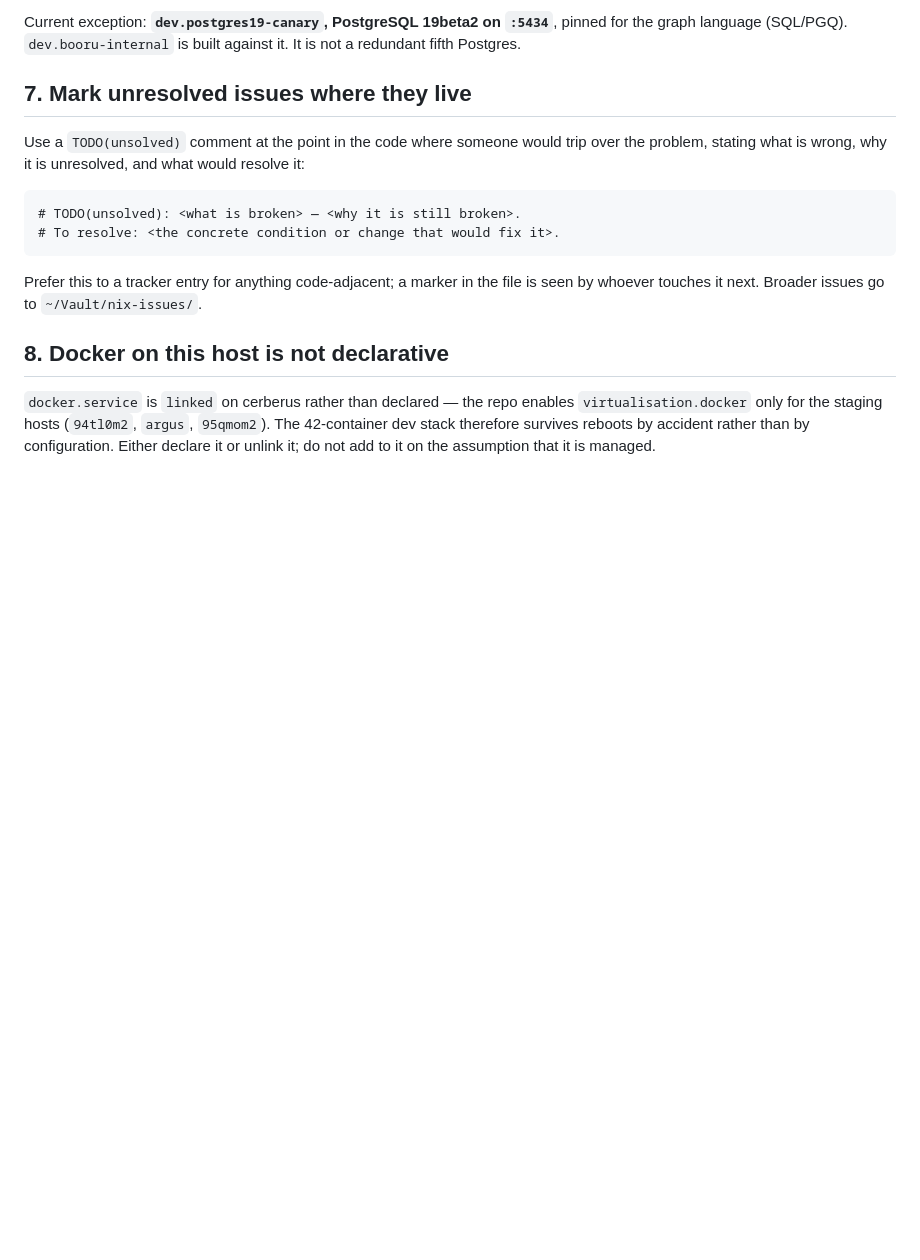
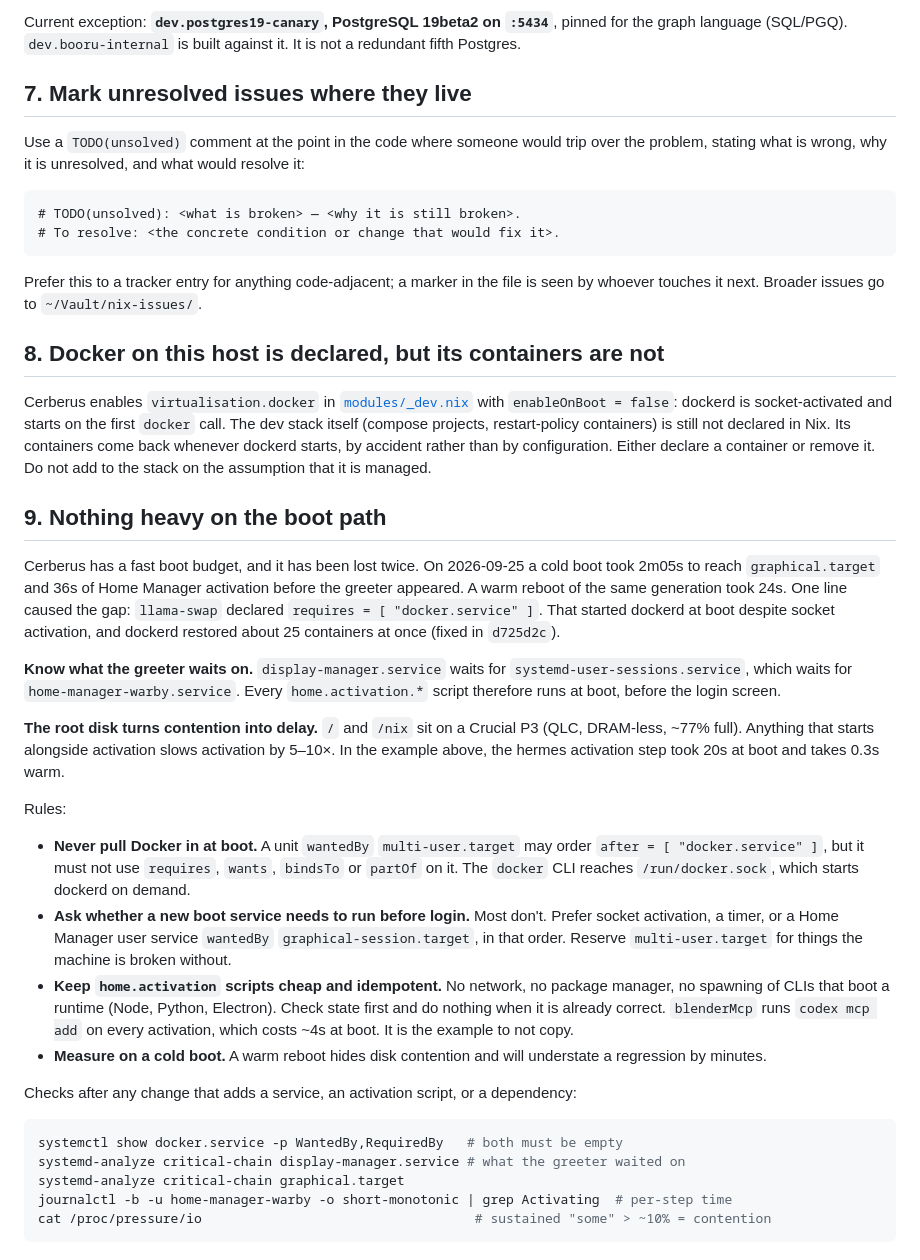
Before and after one commit to MylesLandais/nix, a Markdown page: CONTRIBUTING.md, the part around the change. GitHub-like rendering; blank space fills up the shorter version.

Commit message:
docs(contributing): add boot-path rules, correct the Docker section
Record why a cold boot reached graphical.target at 2m05s: a single
`requires = docker.service` defeated socket activation (fixed in
d725d2c). Also record that HM activation runs ahead of the greeter, and
that the QLC root disk multiplies boot-time contention. Add rules and
verification commands so future changes keep heavy work off the boot
path. Point to it from CLAUDE.md so agents see it.

Rule 8 said cerberus doesn't declare Docker. It does now (_dev.nix,
socket-activated); only the container stack remains undeclared.

Co-Authored-By: Claude Opus 5.5 <noreply@anthropic.com>

````diff
--- a/CONTRIBUTING.md
+++ b/CONTRIBUTING.md
@@ -111,10 +111,57 @@ the problem, stating what is wrong, why it is unresolved, and what would resolve
 Prefer this to a tracker entry for anything code-adjacent; a marker in the file is
 seen by whoever touches it next. Broader issues go to `~/Vault/nix-issues/`.
 
-## 8. Docker on this host is not declarative
+## 8. Docker on this host is declared, but its containers are not
 
-`docker.service` is `linked` on cerberus rather than declared — the repo enables
-`virtualisation.docker` only for the staging hosts (`94tl0m2`, `argus`, `95qmom2`).
-The 42-container dev stack therefore survives reboots by accident rather than by
-configuration. Either declare it or unlink it; do not add to it on the assumption
-that it is managed.
+Cerberus enables `virtualisation.docker` in [`modules/_dev.nix`](modules/_dev.nix)
+with `enableOnBoot = false`: dockerd is socket-activated and starts on the first
+`docker` call. The dev stack itself (compose projects, restart-policy containers)
+is still not declared in Nix. Its containers come back whenever dockerd starts, by
+accident rather than by configuration. Either declare a container or remove it.
+Do not add to the stack on the assumption that it is managed.
+
+## 9. Nothing heavy on the boot path
+
+Cerberus has a fast boot budget, and it has been lost twice. On 2026-09-25 a cold
+boot took 2m05s to reach `graphical.target` and 36s of Home Manager activation
+before the greeter appeared. A warm reboot of the same generation took 24s. One
+line caused the gap: `llama-swap` declared `requires = [ "docker.service" ]`. That
+started dockerd at boot despite socket activation, and dockerd restored about 25
+containers at once (fixed in `d725d2c`).
+
+**Know what the greeter waits on.** `display-manager.service` waits for
+`systemd-user-sessions.service`, which waits for `home-manager-warby.service`. Every
+`home.activation.*` script therefore runs at boot, before the login screen.
+
+**The root disk turns contention into delay.** `/` and `/nix` sit on a Crucial P3
+(QLC, DRAM-less, ~77% full). Anything that starts alongside activation slows
+activation by 5–10×. In the example above, the hermes activation step took 20s at
+boot and takes 0.3s warm.
+
+Rules:
+
+- **Never pull Docker in at boot.** A unit `wantedBy` `multi-user.target` may order
+  `after = [ "docker.service" ]`, but it must not use `requires`, `wants`, `bindsTo`
+  or `partOf` on it. The `docker` CLI reaches `/run/docker.sock`, which starts
+  dockerd on demand.
+- **Ask whether a new boot service needs to run before login.** Most don't. Prefer
+  socket activation, a timer, or a Home Manager user service `wantedBy`
+  `graphical-session.target`, in that order. Reserve `multi-user.target` for things
+  the machine is broken without.
+- **Keep `home.activation` scripts cheap and idempotent.** No network, no package
+  manager, no spawning of CLIs that boot a runtime (Node, Python, Electron). Check
+  state first and do nothing when it is already correct. `blenderMcp` runs
+  `codex mcp add` on every activation, which costs ~4s at boot. It is the example to
+  not copy.
+- **Measure on a cold boot.** A warm reboot hides disk contention and will
+  understate a regression by minutes.
+
+Checks after any change that adds a service, an activation script, or a dependency:
+
+```bash
+systemctl show docker.service -p WantedBy,RequiredBy   # both must be empty
+systemd-analyze critical-chain display-manager.service # what the greeter waited on
+systemd-analyze critical-chain graphical.target
+journalctl -b -u home-manager-warby -o short-monotonic | grep Activating  # per-step time
+cat /proc/pressure/io                                   # sustained "some" > ~10% = contention
+```
````
Also changed, not shown: CLAUDE.md (+2 -0 lines).
